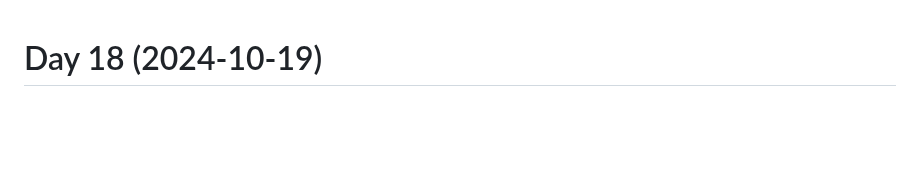
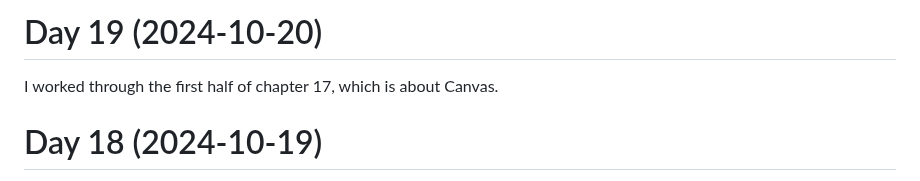
Before and after one commit to patrickbucher/daily-frontend-grind-q4-2024, a Markdown page: diary.md, the part around the change. GitHub-like rendering; blank space fills up the shorter version.

Commit message:
updated diary

```diff
--- a/diary.md
+++ b/diary.md
@@ -1,3 +1,7 @@
+# Day 19 (2024-10-20)
+
+I worked through the first half of chapter 17, which is about Canvas.
+
 # Day 18 (2024-10-19)
 
 I worked through the rest of chapter 16, but I didn't do the exercises, because
```
